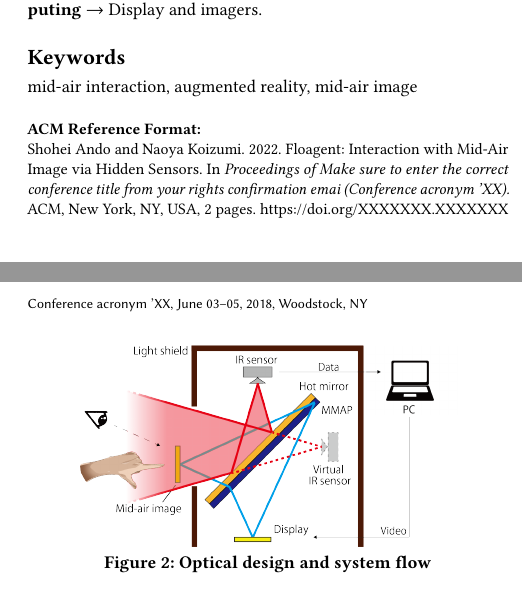
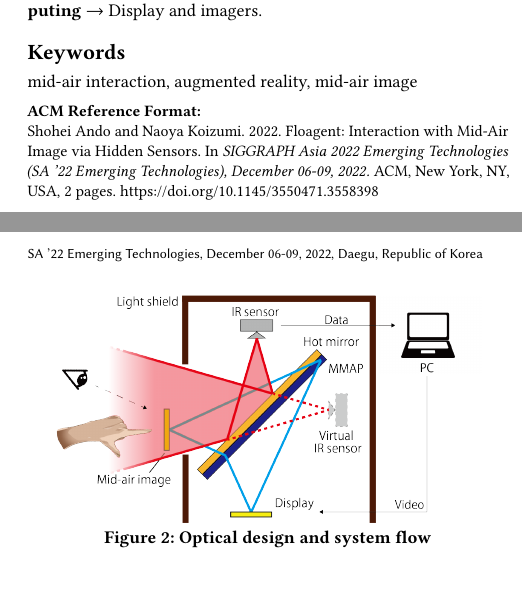
Before and after one commit to ShoheiAndo/Floagent_CameraReady, a LaTeX paper (CameraReadyAbstract_SA22.tex): two parts of the columns of pages 1 and 2 of 2, joined at a grey line, cut so that both start at the same text. Compiled offline with pdfLaTeX.

Commit message:
doiなどを追加し画像sizeを調整

```diff
--- a/CameraReadyAbstract_SA22.tex
+++ b/CameraReadyAbstract_SA22.tex
@@ -52,13 +52,9 @@
 \copyrightyear{2022}
 \acmYear{2022}
-\acmDOI{XXXXXXX.XXXXXXX}
-
-%% These commands are for a PROCEEDINGS abstract or paper.
-\acmConference[Conference acronym 'XX]{Make sure to enter the correct
-  conference title from your rights confirmation emai}{June 03--05,
-  2018}{Woodstock, NY}
-\acmPrice{15.00}
-\acmISBN{978-1-4503-XXXX-X/18/06}
+\acmConference{SA '22 Emerging Technologies}{December 06-09, 2022}{Daegu, Republic of Korea}
+\acmBooktitle{SIGGRAPH Asia 2022 Emerging Technologies (SA '22 Emerging Technologies), December 06-09, 2022}
+\acmDOI{10.1145/3550471.3558398}
+\acmISBN{978-1-4503-9472-7/22/12}
 
 %%
 %% Submission ID.
```
Also changed, not shown: CameraReadyAbstract_SA22.pdf, CameraReadyAbstract_SA22.tex (8 more changed lines), 3 other files.
